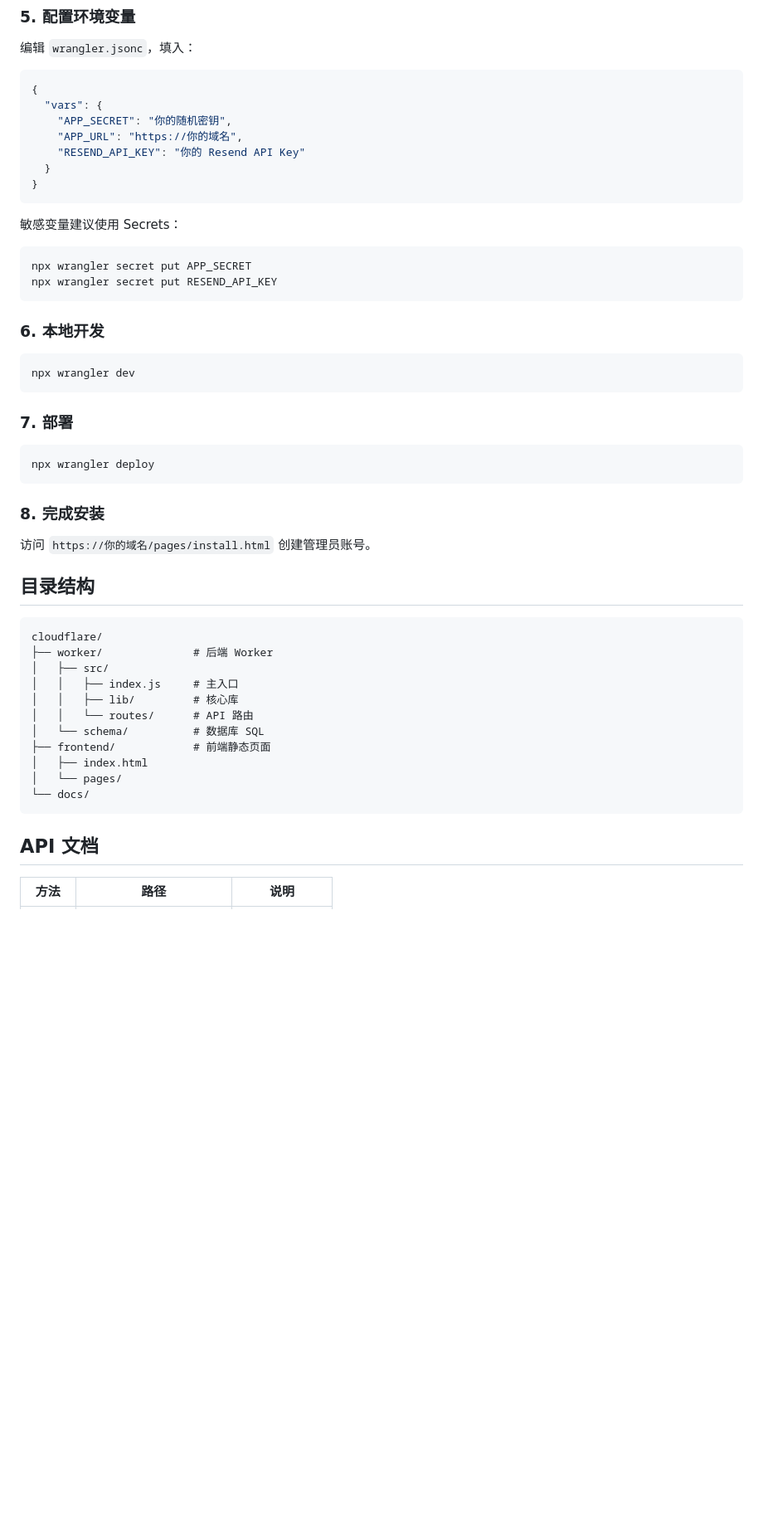
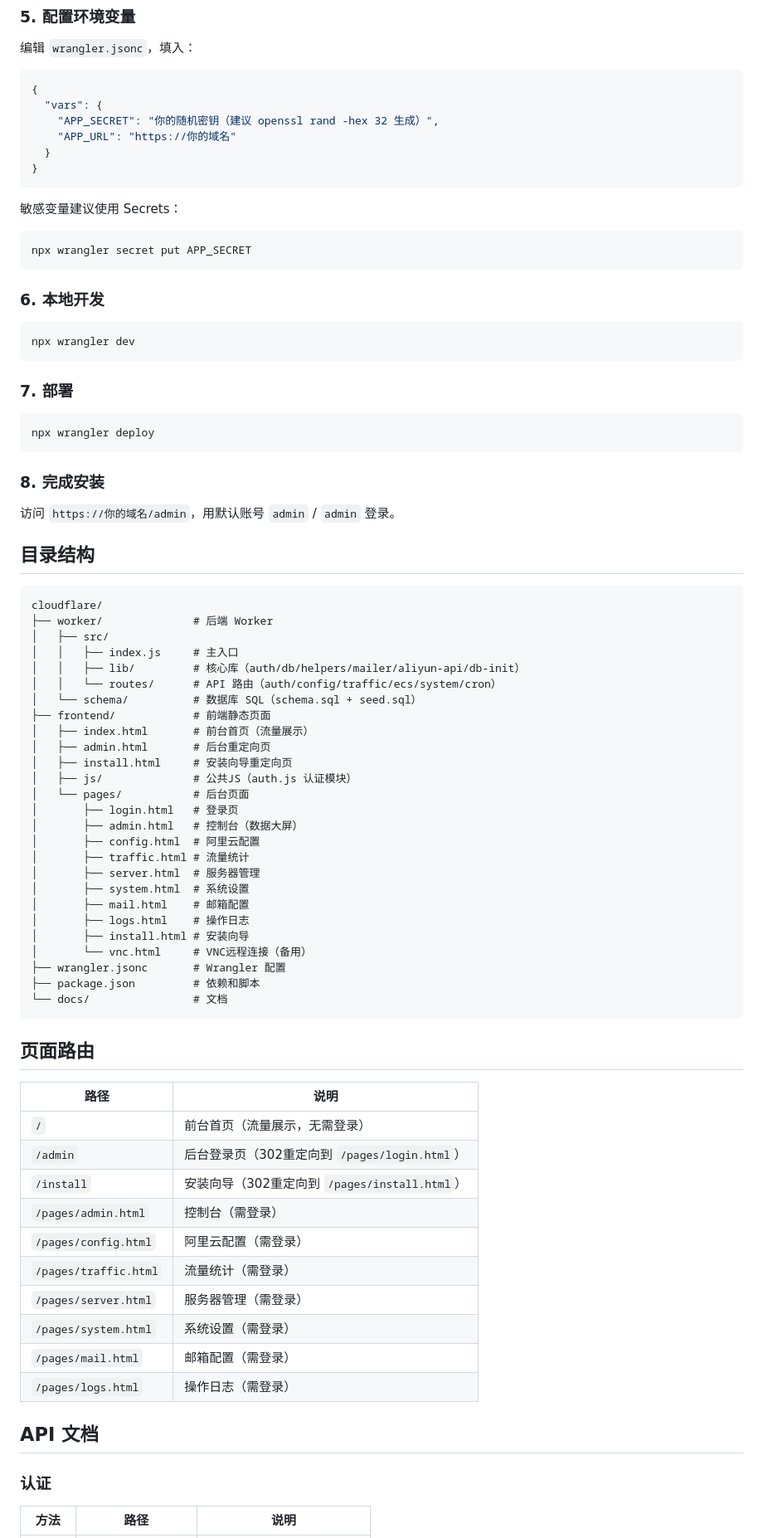
Before and after one commit to nuomew/aly-CDTCF, a Markdown page: README.md, the part around one of its changes. Shown at 83% size. Drawn GitHub-style; blank space fills up the shorter version.

Commit message:
docs: 更新README完整文档(默认账号/页面路由/API文档/常见问题)

````diff
--- a/README.md
+++ b/README.md
@@ -68,9 +83,8 @@ npx wrangler d1 execute aly-cdtcf --remote --file=./worker/schema/seed.sql
 ```jsonc
 {
   "vars": {
-    "APP_SECRET": "你的随机密钥",
-    "APP_URL": "https://你的域名",
-    "RESEND_API_KEY": "你的 Resend API Key"
+    "APP_SECRET": "你的随机密钥（建议 openssl rand -hex 32 生成）",
+    "APP_URL": "https://你的域名"
   }
 }
 ```
@@ -79,7 +93,6 @@ npx wrangler d1 execute aly-cdtcf --remote --file=./worker/schema/seed.sql
 
 ```bash
 npx wrangler secret put APP_SECRET
-npx wrangler secret put RESEND_API_KEY
 ```
 
 ### 6. 本地开发
@@ -96,7 +109,7 @@ npx wrangler deploy
 
 ### 8. 完成安装
 
-访问 `https://你的域名/pages/install.html` 创建管理员账号。
+访问 `https://你的域名/admin`，用默认账号 `admin` / `admin` 登录。
 
 ## 目录结构
 
@@ -105,16 +118,48 @@ cloudflare/
 ├── worker/              # 后端 Worker
 │   ├── src/
 │   │   ├── index.js     # 主入口
-│   │   ├── lib/         # 核心库
-│   │   └── routes/      # API 路由
-│   └── schema/          # 数据库 SQL
+│   │   ├── lib/         # 核心库（auth/db/helpers/mailer/aliyun-api/db-init）
+│   │   └── routes/      # API 路由（auth/config/traffic/ecs/system/cron）
+│   └── schema/          # 数据库 SQL（schema.sql + seed.sql）
 ├── frontend/            # 前端静态页面
-│   ├── index.html
-│   └── pages/
-└── docs/
+│   ├── index.html       # 前台首页（流量展示）
+│   ├── admin.html       # 后台重定向页
+│   ├── install.html     # 安装向导重定向页
+│   ├── js/              # 公共JS（auth.js 认证模块）
+│   └── pages/           # 后台页面
+│       ├── login.html   # 登录页
+│       ├── admin.html   # 控制台（数据大屏）
+│       ├── config.html  # 阿里云配置
+│       ├── traffic.html # 流量统计
+│       ├── server.html  # 服务器管理
+│       ├── system.html  # 系统设置
+│       ├── mail.html    # 邮箱配置
+│       ├── logs.html    # 操作日志
+│       ├── install.html # 安装向导
+│       └── vnc.html     # VNC远程连接（备用）
+├── wrangler.jsonc       # Wrangler 配置
+├── package.json         # 依赖和脚本
+└── docs/                # 文档
 ```
+
+## 页面路由
+
+| 路径 | 说明 |
+|------|------|
+| `/` | 前台首页（流量展示，无需登录） |
+| `/admin` | 后台登录页（302重定向到 `/pages/login.html`） |
+| `/install` | 安装向导（302重定向到 `/pages/install.html`） |
+| `/pages/admin.html` | 控制台（需登录） |
+| `/pages/config.html` | 阿里云配置（需登录） |
+| `/pages/traffic.html` | 流量统计（需登录） |
+| `/pages/server.html` | 服务器管理（需登录） |
+| `/pages/system.html` | 系统设置（需登录） |
+| `/pages/mail.html` | 邮箱配置（需登录） |
+| `/pages/logs.html` | 操作日志（需登录） |
 
 ## API 文档
 
+### 认证
+
 | 方法 | 路径 | 说明 |
 |------|------|------|
````
Also changed, not shown: other parts of README.md (+85 -9 lines).
